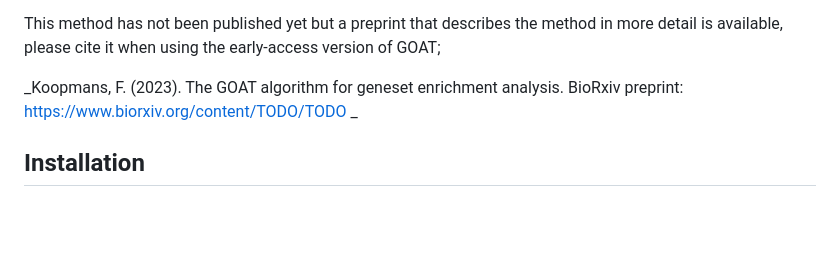
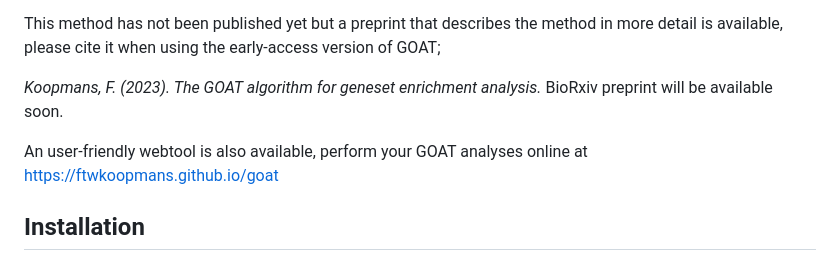
Before and after one commit to ftwkoopmans/goat, a Markdown page: README.md, the part around the change. Rendered like a GitHub page; blank space fills up the shorter version.

Commit message:
README ref GOAT online

```diff
--- a/README.md
+++ b/README.md
@@ -3,7 +3,9 @@ The Geneset Ordinal Association Test (GOAT) is a parameter-free permutation-base
 
 This method has not been published yet but a preprint that describes the method in more detail is available, please cite it when using the early-access version of GOAT;
 
-_Koopmans, F. (2023). The GOAT algorithm for geneset enrichment analysis. BioRxiv preprint: https://www.biorxiv.org/content/TODO/TODO _
+_Koopmans, F. (2023). The GOAT algorithm for geneset enrichment analysis._ BioRxiv preprint will be available soon.
+
+An user-friendly webtool is also available, perform your GOAT analyses online at [https://ftwkoopmans.github.io/goat](https://ftwkoopmans.github.io/goat)
 
 
 ## Installation
```
